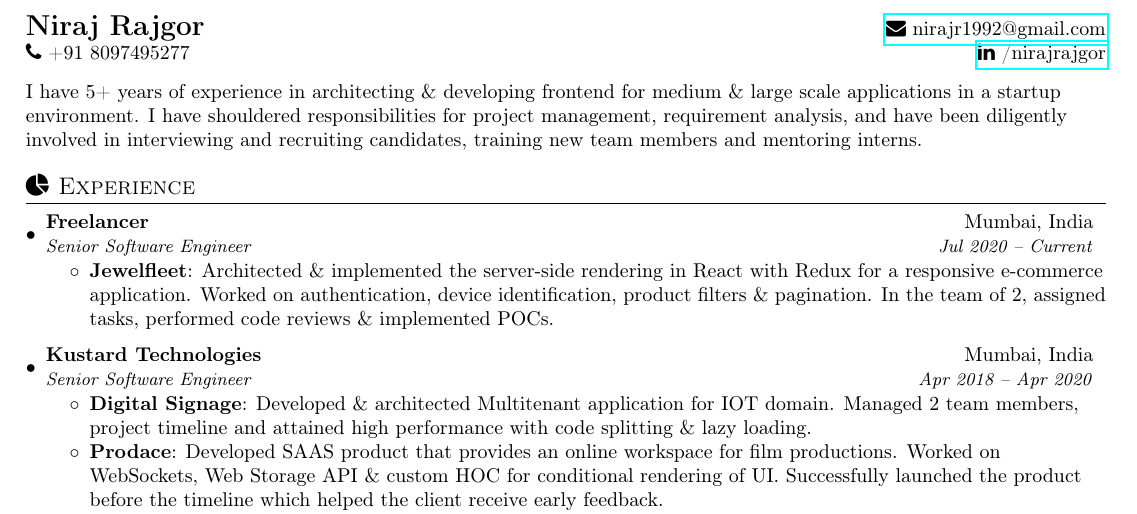
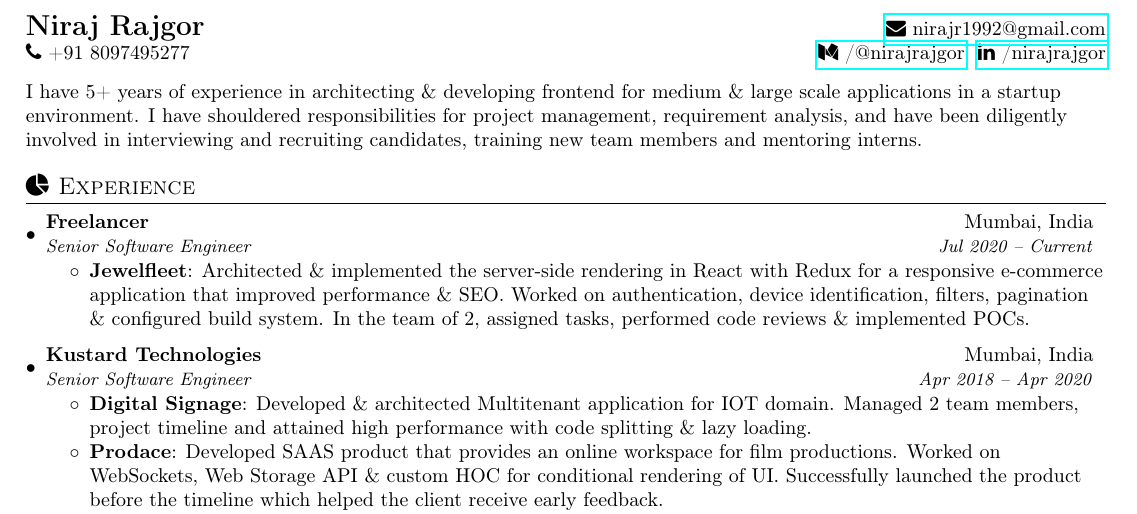
Before and after one commit to nirajrajgor/nirajrajgor.github.io, a LaTeX document (NirajRajgorSDE1.tex): part of the page, cut so that both start at the same text. Compiled offline with pdfLaTeX.

Commit message:
Content for jewellery updated and medium link added

```diff
--- a/NirajRajgorSDE1.tex
+++ b/NirajRajgorSDE1.tex
@@ -94,7 +94,7 @@
 	 \textbf{{\Large Niraj Rajgor}} &
      \href{mailto:nirajr1992@gmail.com}{\faEnvelope \space nirajr1992@gmail.com}\\
      \faPhone \space +91 8097495277 &
-     \href{https://www.linkedin.com/in/nirajrajgor/}{\faLinkedin \space /nirajrajgor}\\
+     \href{https://medium.com/@nirajrajgor}{\faMedium \space /@nirajrajgor} \space \href{https://www.linkedin.com/in/nirajrajgor/}{\faLinkedin \space /nirajrajgor}\\
 \end{tabular*}
 
 \vspace{8pt} % HACK
@@ -110,7 +110,7 @@ I have 5+ years of experience in architecting \& developing frontend for medium
       {Senior Software Engineer}{Jul 2020 -- Current}
       \resumeItemListStart
       \resumeItem{Jewelfleet}
-       {Architected \& implemented the server-side rendering in React with Redux for a responsive e-commerce application. Worked on authentication, device identification, product filters \& pagination. In the team of 2, assigned tasks, performed code reviews \& implemented POCs.}
+       {Architected \& implemented the server-side rendering in React with Redux for a responsive e-commerce application that improved performance \& SEO. Worked on authentication, device identification, filters, pagination \& configured build system. In the team of 2, assigned tasks, performed code reviews \& implemented POCs.}
       \resumeItemListEnd
 
       \vspace{2mm}
```
Also changed, not shown: __latexindent_temp.tex (+2 -2 lines), NirajRajgorSDE1.pdf.
